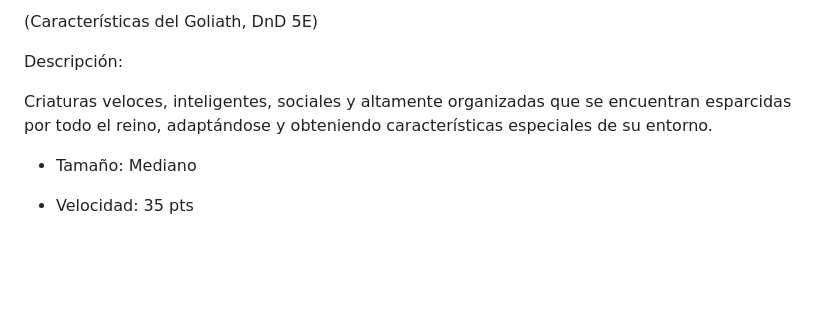
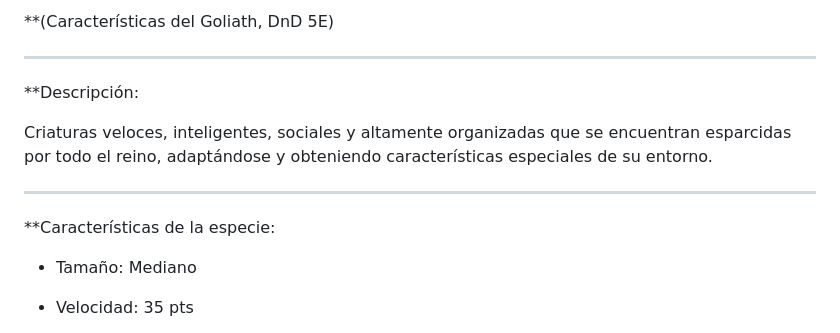
Before and after one commit to LordPorg07/ProyectV, a Markdown page: 3. Razas disponibles/Hormiga.md, the part around the change. GitHub-like rendering; blank space fills up the shorter version.

Commit message:
PUSH: 3. Razas disponibles/Hormiga.md

```diff
--- a/3. Razas disponibles/Hormiga.md
+++ b/3. Razas disponibles/Hormiga.md
@@ -1,8 +1,14 @@
-(Características del Goliath, DnD 5E)
+**(Características del Goliath, DnD 5E)
 
-Descripción:
+---
+
+**Descripción:
 
 Criaturas veloces, inteligentes, sociales y altamente organizadas que se encuentran esparcidas por todo el reino, adaptándose y obteniendo características especiales de su entorno.
+
+---
+
+**Características de la especie:
 
 - Tamaño: Mediano
 - Velocidad: 35 pts
```
